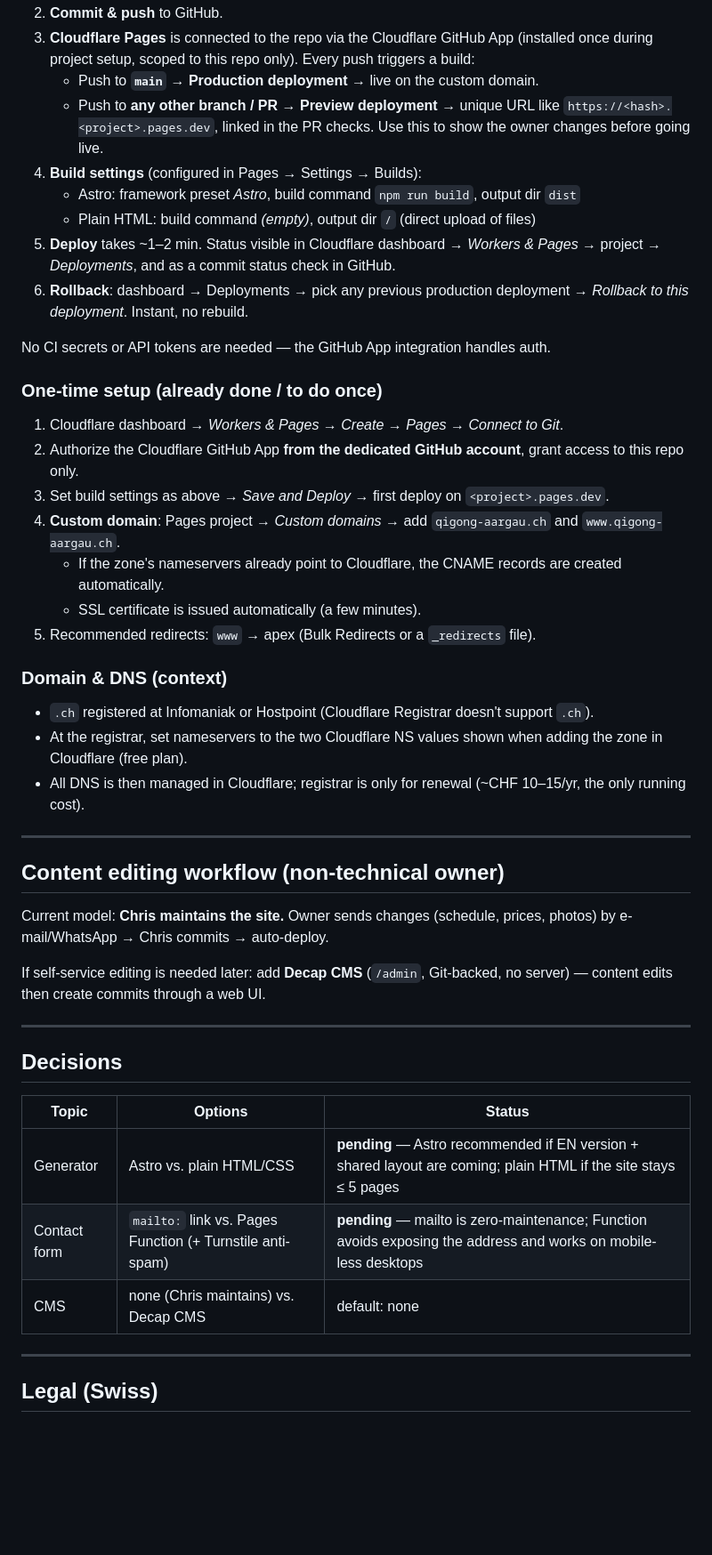
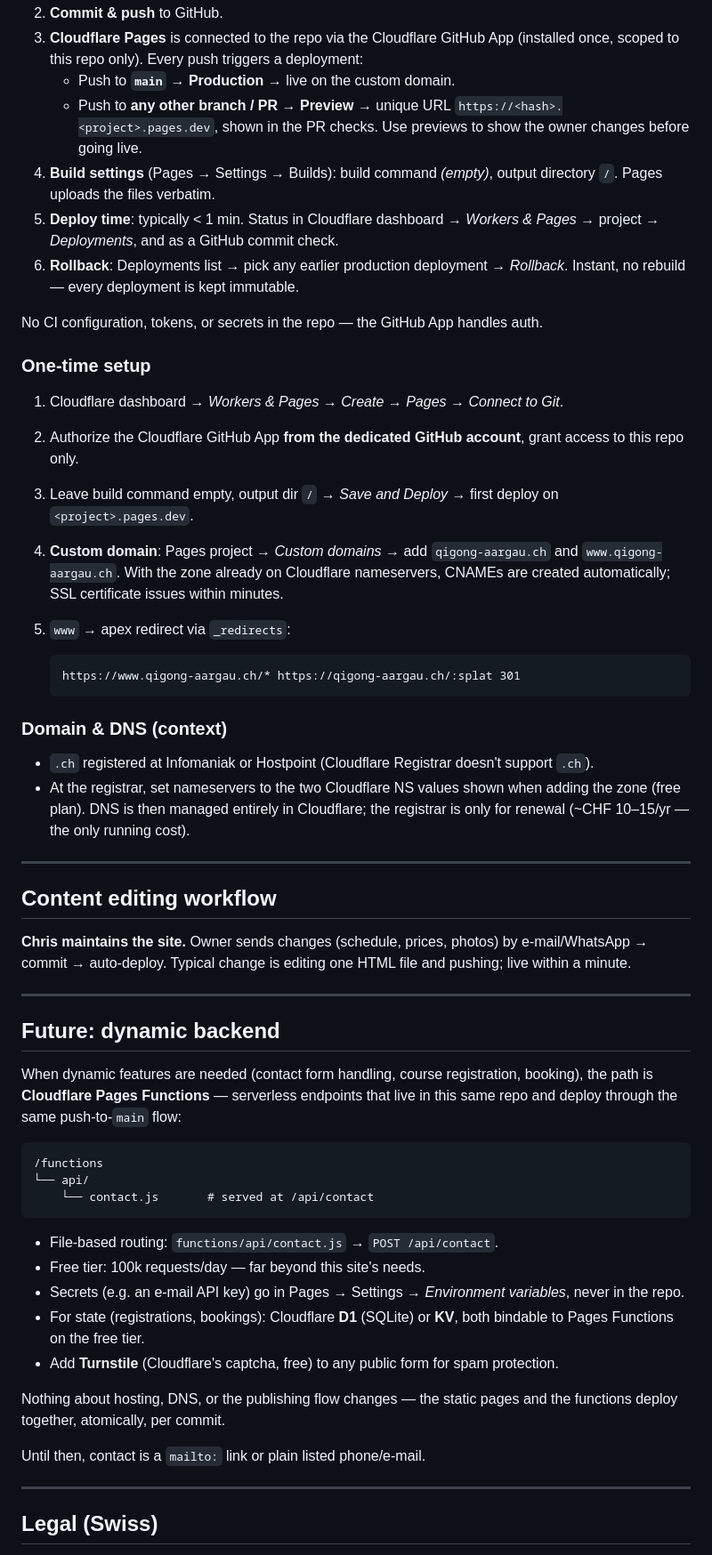
Before and after one commit to qigongaargau/my-page, a Markdown page: README.md, the part around one of its changes. Shown at 89% size. GitHub-like rendering; blank space fills up the shorter version.

````diff
--- a/README.md
+++ b/README.md
@@ -82,54 +80,77 @@ Step by step:
 2. **Commit & push** to GitHub.
 3. **Cloudflare Pages** is connected to the repo via the Cloudflare GitHub App
-   (installed once during project setup, scoped to this repo only).
-   Every push triggers a build:
-   - Push to **`main`** → **Production deployment** → live on the custom domain.
-   - Push to **any other branch / PR** → **Preview deployment** → unique URL
-     like `https://<hash>.<project>.pages.dev`, linked in the PR checks.
-     Use this to show the owner changes before going live.
-4. **Build settings** (configured in Pages → Settings → Builds):
-   - Astro: framework preset *Astro*, build command `npm run build`, output dir `dist`
-   - Plain HTML: build command *(empty)*, output dir `/` (direct upload of files)
-5. **Deploy** takes ~1–2 min. Status visible in Cloudflare dashboard → *Workers & Pages* → project → *Deployments*, and as a commit status check in GitHub.
-6. **Rollback**: dashboard → Deployments → pick any previous production deployment → *Rollback to this deployment*. Instant, no rebuild.
+   (installed once, scoped to this repo only). Every push triggers a deployment:
+   - Push to **`main`** → **Production** → live on the custom domain.
+   - Push to **any other branch / PR** → **Preview** → unique URL
+     `https://<hash>.<project>.pages.dev`, shown in the PR checks.
+     Use previews to show the owner changes before going live.
+4. **Build settings** (Pages → Settings → Builds):
+   build command *(empty)*, output directory `/`. Pages uploads the files verbatim.
+5. **Deploy time**: typically < 1 min. Status in Cloudflare dashboard
+   → *Workers & Pages* → project → *Deployments*, and as a GitHub commit check.
+6. **Rollback**: Deployments list → pick any earlier production deployment
+   → *Rollback*. Instant, no rebuild — every deployment is kept immutable.
 
-No CI secrets or API tokens are needed — the GitHub App integration handles auth.
+No CI configuration, tokens, or secrets in the repo — the GitHub App handles auth.
 
-### One-time setup (already done / to do once)
+### One-time setup
 
 1. Cloudflare dashboard → *Workers & Pages* → *Create* → *Pages* → *Connect to Git*.
-2. Authorize the Cloudflare GitHub App **from the dedicated GitHub account**, grant access to this repo only.
-3. Set build settings as above → *Save and Deploy* → first deploy on `<project>.pages.dev`.
-4. **Custom domain**: Pages project → *Custom domains* → add `qigong-aargau.ch` and `www.qigong-aargau.ch`.
-   - If the zone's nameservers already point to Cloudflare, the CNAME records are created automatically.
-   - SSL certificate is issued automatically (a few minutes).
-5. Recommended redirects: `www` → apex (Bulk Redirects or a `_redirects` file).
+2. Authorize the Cloudflare GitHub App **from the dedicated GitHub account**,
+   grant access to this repo only.
+3. Leave build command empty, output dir `/` → *Save and Deploy*
+   → first deploy on `<project>.pages.dev`.
+4. **Custom domain**: Pages project → *Custom domains* → add
+   `qigong-aargau.ch` and `www.qigong-aargau.ch`.
+   With the zone already on Cloudflare nameservers, CNAMEs are created automatically;
+   SSL certificate issues within minutes.
+5. `www` → apex redirect via `_redirects`:
+
+   ```
+   https://www.qigong-aargau.ch/* https://qigong-aargau.ch/:splat 301
+   ```
 
 ### Domain & DNS (context)
 
 - `.ch` registered at Infomaniak or Hostpoint (Cloudflare Registrar doesn't support `.ch`).
-- At the registrar, set nameservers to the two Cloudflare NS values shown when adding the zone in Cloudflare (free plan).
-- All DNS is then managed in Cloudflare; registrar is only for renewal (~CHF 10–15/yr, the only running cost).
+- At the registrar, set nameservers to the two Cloudflare NS values shown when
+  adding the zone (free plan). DNS is then managed entirely in Cloudflare;
+  the registrar is only for renewal (~CHF 10–15/yr — the only running cost).
 
 ---
 
-## Content editing workflow (non-technical owner)
+## Content editing workflow
 
-Current model: **Chris maintains the site.** Owner sends changes
-(schedule, prices, photos) by e-mail/WhatsApp → Chris commits → auto-deploy.
-
-If self-service editing is needed later: add **Decap CMS** (`/admin`, Git-backed,
-no server) — content edits then create commits through a web UI.
+**Chris maintains the site.** Owner sends changes (schedule, prices, photos)
+by e-mail/WhatsApp → commit → auto-deploy. Typical change is editing one HTML
+file and pushing; live within a minute.
 
 ---
 
-## Decisions
+## Future: dynamic backend
 
-| Topic | Options | Status |
-|---|---|---|
-| Generator | Astro vs. plain HTML/CSS | **pending** — Astro recommended if EN version + shared layout are coming; plain HTML if the site stays ≤ 5 pages |
-| Contact form | `mailto:` link vs. Pages Function (+ Turnstile anti-spam) | **pending** — mailto is zero-maintenance; Function avoids exposing the address and works on mobile-less desktops |
-| CMS | none (Chris maintains) vs. Decap CMS | default: none |
+When dynamic features are needed (contact form handling, course registration,
+booking), the path is **Cloudflare Pages Functions** — serverless endpoints that
+live in this same repo and deploy through the same push-to-`main` flow:
+
+```
+/functions
+└── api/
+    └── contact.js       # served at /api/contact
+```
+
+- File-based routing: `functions/api/contact.js` → `POST /api/contact`.
+- Free tier: 100k requests/day — far beyond this site's needs.
+- Secrets (e.g. an e-mail API key) go in Pages → Settings → *Environment variables*,
+  never in the repo.
+- For state (registrations, bookings): Cloudflare **D1** (SQLite) or **KV**,
+  both bindable to Pages Functions on the free tier.
+- Add **Turnstile** (Cloudflare's captcha, free) to any public form for spam protection.
+
+Nothing about hosting, DNS, or the publishing flow changes — the static pages and
+the functions deploy together, atomically, per commit.
+
+Until then, contact is a `mailto:` link or plain listed phone/e-mail.
 
 ---
 
````
Also changed, not shown: other parts of README.md (+35 -35 lines).
